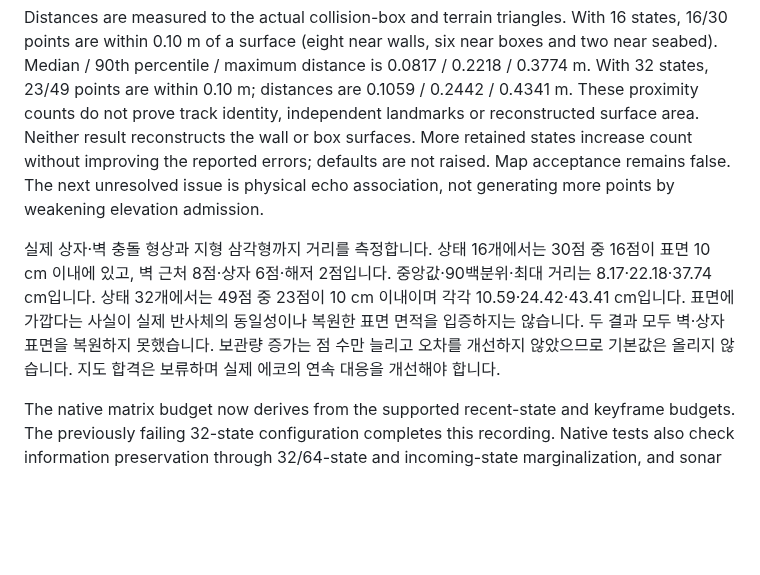
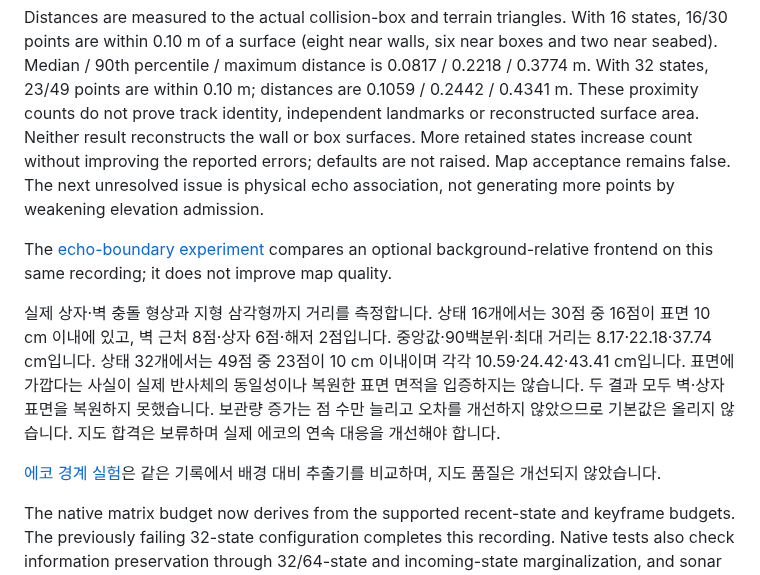
Before and after one commit to IOES-Lab/POSIM-SLAM, a Markdown page: docs/diagnostics/sonar-corner-scene.md, the part around the change. Rendered like a GitHub page; blank space fills up the shorter version.

Commit message:
Add experimental echo boundary tracking with matched corner evaluation

```diff
--- a/docs/diagnostics/sonar-corner-scene.md
+++ b/docs/diagnostics/sonar-corner-scene.md
@@ -93,6 +93,9 @@ increase count without improving the reported errors; defaults are not raised.
 Map acceptance remains false. The next unresolved issue is physical echo
 association, not generating more points by weakening elevation admission.
 
+The [echo-boundary experiment](sonar-echo-boundaries.md) compares an optional
+background-relative frontend on this same recording; it does not improve map quality.
+
 실제 상자·벽 충돌 형상과 지형 삼각형까지 거리를 측정합니다. 상태 16개에서는
 30점 중 16점이 표면 10 cm 이내에 있고, 벽 근처 8점·상자 6점·해저 2점입니다.
 중앙값·90백분위·최대 거리는 8.17·22.18·37.74 cm입니다. 상태 32개에서는
@@ -101,6 +104,9 @@ association, not generating more points by weakening elevation admission.
 두 결과 모두 벽·상자 표면을 복원하지 못했습니다. 보관량 증가는 점 수만 늘리고
 오차를 개선하지 않았으므로 기본값은 올리지 않습니다. 지도 합격은 보류하며 실제
 에코의 연속 대응을 개선해야 합니다.
+
+[에코 경계 실험](sonar-echo-boundaries.md)은 같은 기록에서 배경 대비 추출기를
+비교하며, 지도 품질은 개선되지 않았습니다.
 
 The native matrix budget now derives from the supported recent-state and
 keyframe budgets. The previously failing 32-state configuration completes this
```
Also changed, not shown: docs/diagnostics/sonar-echo-boundaries.md (added, +79 -0 lines), docs/diagnostics/sonar-echo-boundaries.png (added), 8 other files.
